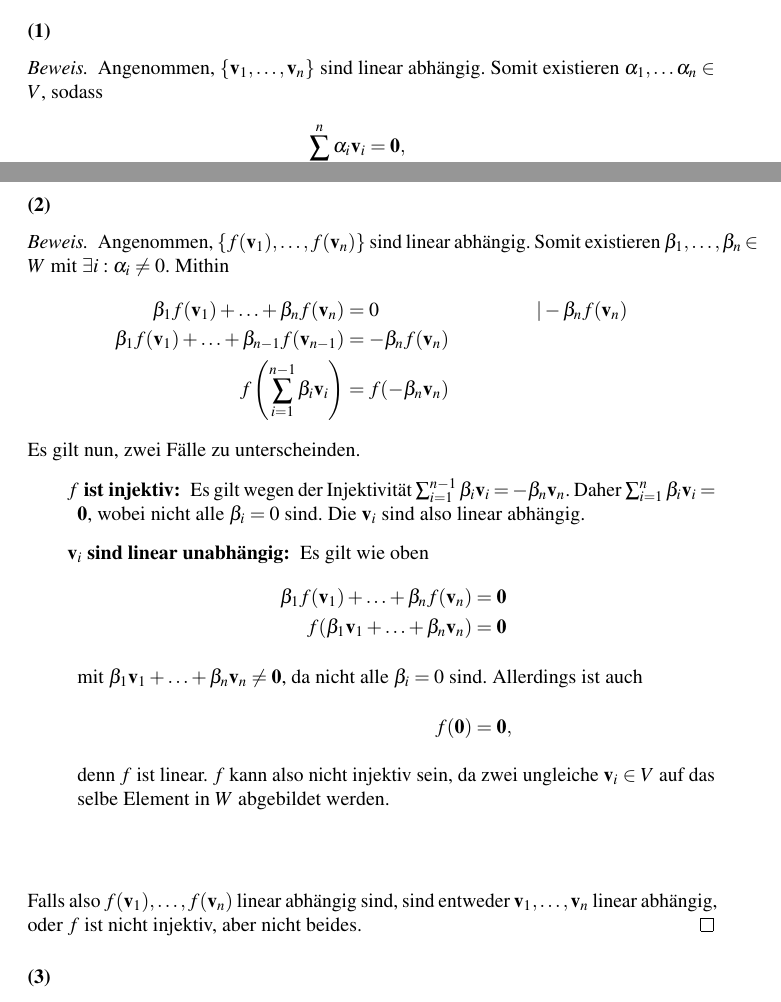
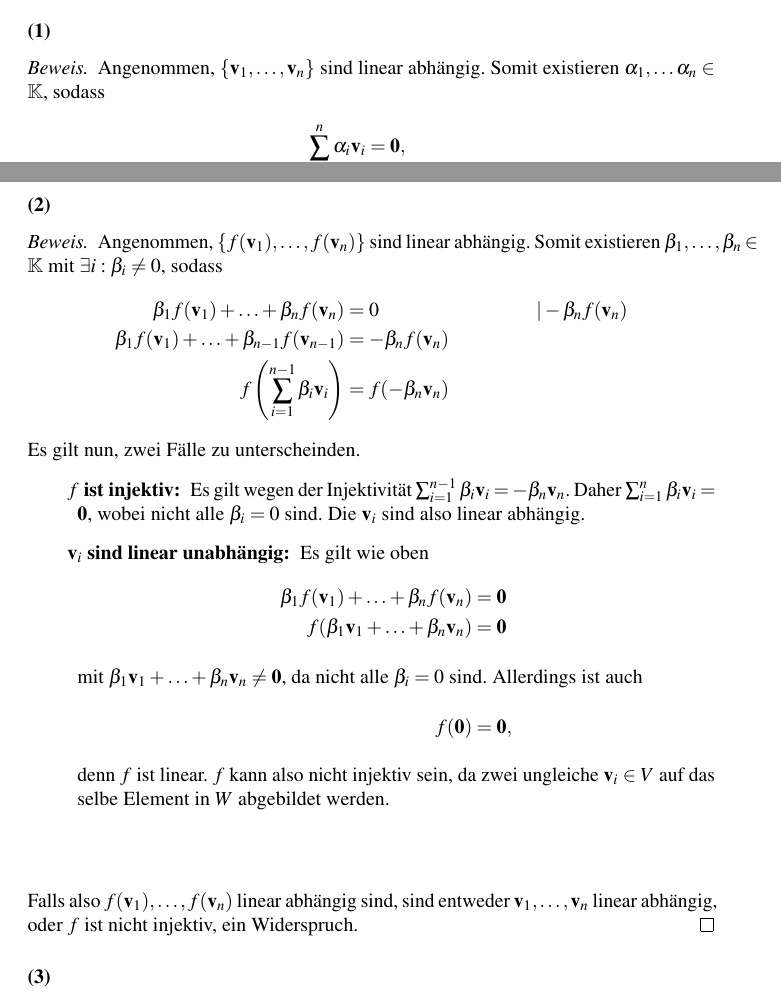
Before and after one commit to themightyoarfish/MFAII, a LaTeX document (Blatt 2/Blatt 2.tex): two parts of pages 2 and 3 of 4, joined at a grey line, cut so that both start at the same text. Compiled offline with pdfLaTeX.

Commit message:
fixed some errors

```diff
--- a/Blatt 2/Blatt 2.tex
+++ b/Blatt 2/Blatt 2.tex
@@ -78,7 +78,7 @@ Der Kern von $f$ ist $\neq \{\mbf{0}\}$. Nach Satz 1.11 ist $f$ also nicht injek
 
 \begin{proof}
    Angenommen, $\{\v{1}, \ldots, \v{n}\}$ sind linear abhängig. Somit existieren
-   $\alpha_1, \ldots \alpha_n \in V$, sodass
+   $\alpha_1, \ldots \alpha_n \in \mathbb{K}$, sodass
    \begin{align*}
       \sum_{i=1}^n \alpha_i \v{i} &= \mbf{0},\\
       \intertext{mit $\exists i : \alpha_i \neq 0$. Anwendung von $f$ ergibt}
@@ -92,8 +92,8 @@ Der Kern von $f$ ist $\neq \{\mbf{0}\}$. Nach Satz 1.11 ist $f$ also nicht injek
 
 \begin{proof}
    Angenommen, $\{f(\v{1}), \ldots, f(\v{n})\}$ sind linear abhängig. Somit
-   existieren $\beta_1, \ldots, \beta_n \in W$  mit $\exists i : \alpha_i \neq
-   0$. Mithin
+   existieren $\beta_1, \ldots, \beta_n \in \mathbb{K}$  mit $\exists i : \beta_i \neq
+   0$, sodass
    \begin{align*}
       \beta_1 f(\v{1}) + \ldots + \beta_n f(\v{n}) &= 0 & | -\beta_n f(\v{n})\\
       \beta_1 f(\v{1}) + \ldots + \beta_{n-1} f(\v{n-1}) &= -\beta_n f(\v{n})\\
@@ -118,8 +118,8 @@ Der Kern von $f$ ist $\neq \{\mbf{0}\}$. Nach Satz 1.11 ist $f$ also nicht injek
          \end{align*}
    \end{itemize}
    Falls also $f(\v{1}), \ldots, f(\v{n})$ linear abhängig sind, sind entweder
-   $\v{1}, \ldots, \v{n}$ linear abhängig, oder $f$ ist nicht injektiv, aber
-   nicht beides.
+   $\v{1}, \ldots, \v{n}$ linear abhängig, oder $f$ ist nicht injektiv, ein
+   Widerspruch.
 \end{proof}
 
 \subsection{}
```
Also changed, not shown: Blatt 2/Blatt 2.pdf.
